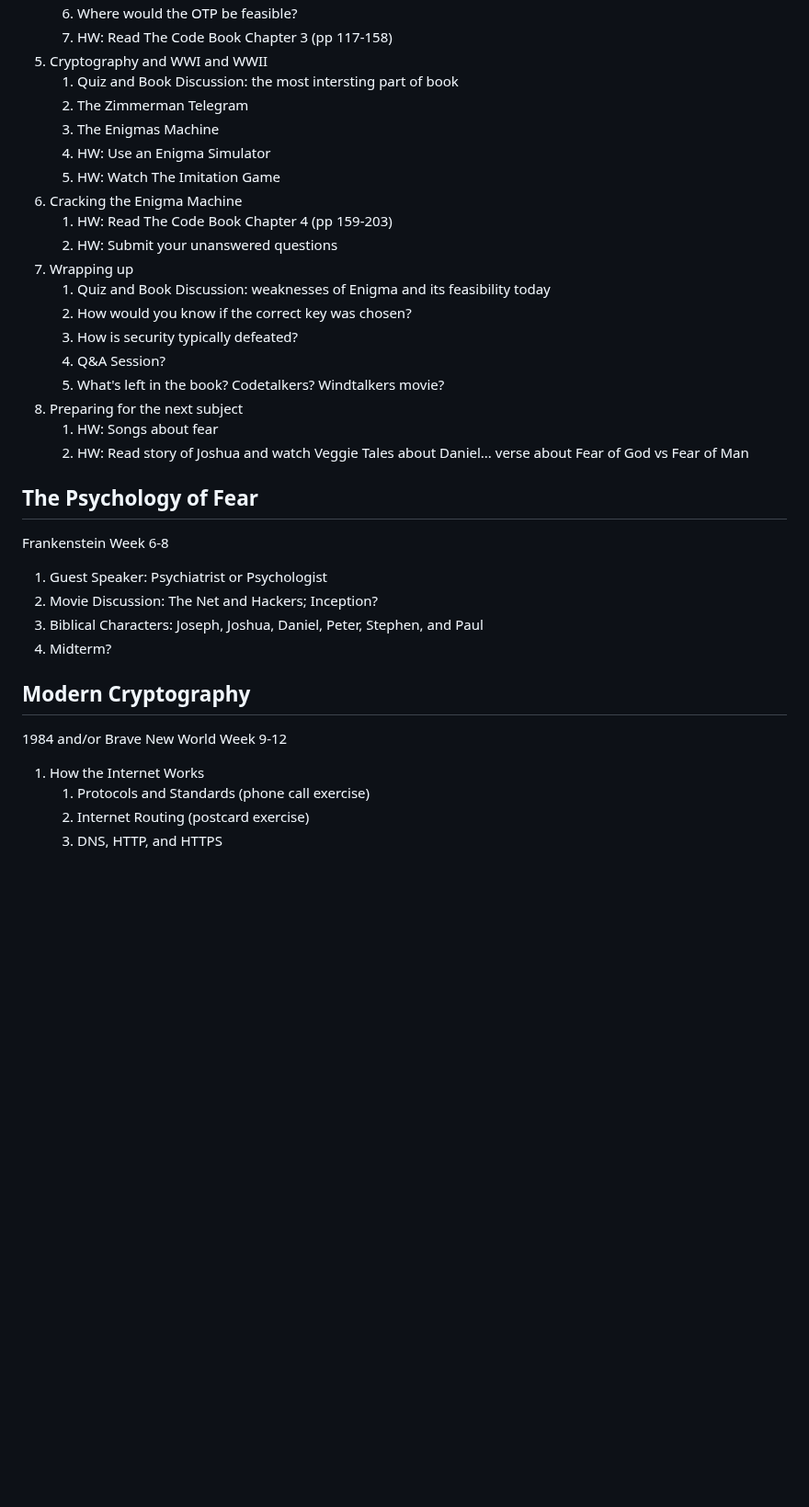
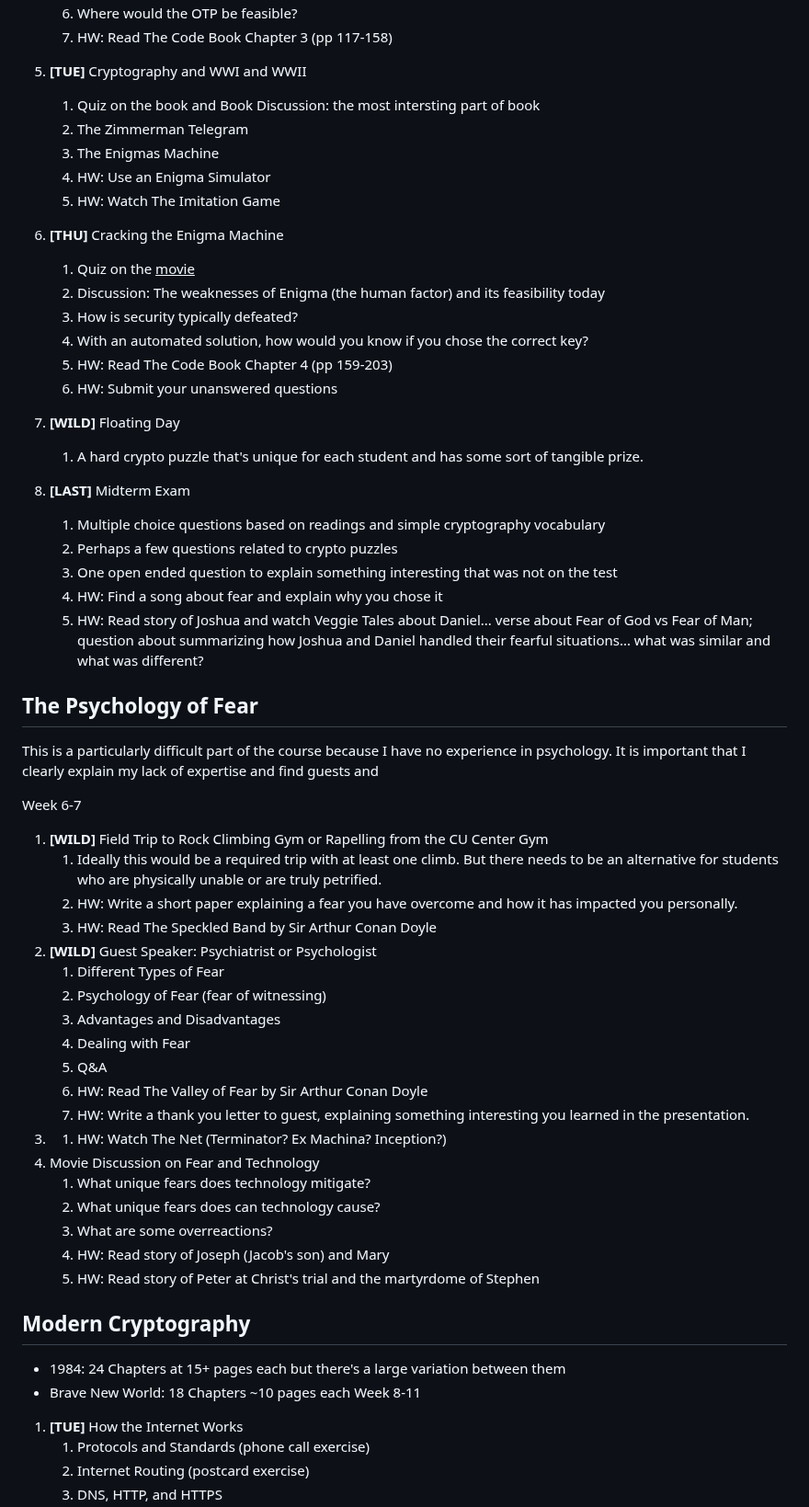
Before and after one commit to prof-tallman/csc228, a Markdown page: outline.md, the part around one of its changes. Shown at 92% size. Drawn GitHub-style; blank space fills up the shorter version.

```diff
--- a/outline.md
+++ b/outline.md
@@ -47,36 +64,62 @@ Texts: The Code Book by Simon Singh
    1. Where would the OTP be feasible?
    1. HW: Read The Code Book Chapter 3 (pp 117-158)
-1. Cryptography and WWI and WWII
-   1. Quiz and Book Discussion: the most intersting part of book
+
+1. **[TUE]** Cryptography and WWI and WWII
+   1. Quiz on the book and Book Discussion: the most intersting part of book
    1. The Zimmerman Telegram
    1. The Enigmas Machine
    1. HW: Use an Enigma Simulator
    1. HW: Watch The Imitation Game
-1. Cracking the Enigma Machine
+
+1. **[THU]** Cracking the Enigma Machine
+   1. Quiz on the <u>movie</u>
+   1. Discussion: The weaknesses of Enigma (the human factor) and its feasibility today
+   1. How is security typically defeated?
+   1. With an automated solution, how would you know if you chose the correct key?
    1. HW: Read The Code Book Chapter 4 (pp 159-203)
    1. HW: Submit your unanswered questions
-1. Wrapping up
-   1. Quiz and Book Discussion: weaknesses of Enigma and its feasibility today
-   1. How would you know if the correct key was chosen?
-   1. How is security typically defeated?
-   1. Q&A Session?
-   1. What's left in the book? Codetalkers? Windtalkers movie?
-1. Preparing for the next subject
-   1. HW: Songs about fear
-   1. HW: Read story of Joshua and watch Veggie Tales about Daniel... verse about Fear of God vs Fear of Man
+
+1. **[WILD]** Floating Day
+   1. A hard crypto puzzle that's unique for each student and has some sort of tangible prize.
+
+1. **[LAST]** Midterm Exam
+   1. Multiple choice questions based on readings and simple cryptography vocabulary
+   1. Perhaps a few questions related to crypto puzzles
+   1. One open ended question to explain something interesting that was not on the test
+   1. HW: Find a song about fear and explain why you chose it
+   1. HW: Read story of Joshua and watch Veggie Tales about Daniel... verse about Fear of God vs Fear of Man; question about summarizing how Joshua and Daniel handled their fearful situations... what was similar and what was different?
 
 ## The Psychology of Fear ##
-Frankenstein
-Week 6-8
-1. Guest Speaker: Psychiatrist or Psychologist
-1. Movie Discussion: The Net and Hackers; Inception?
-1. Biblical Characters: Joseph, Joshua, Daniel, Peter, Stephen, and Paul
-1. Midterm?
+This is a particularly difficult part of the course because I have no experience in psychology. It is important that I clearly explain my lack of expertise and find guests and
+
+Week 6-7
+1. **[WILD]** Field Trip to Rock Climbing Gym or Rapelling from the CU Center Gym
+   1. Ideally this would be a required trip with at least one climb. But there needs to be an alternative for students who are physically unable or are truly petrified.
+   1. HW: Write a short paper explaining a fear you have overcome and how it has impacted you personally.
+   1. HW: Read The Speckled Band by Sir Arthur Conan Doyle
+1. **[WILD]** Guest Speaker: Psychiatrist or Psychologist
+   1. Different Types of Fear
+   1. Psychology of Fear (fear of witnessing)
+   1. Advantages and Disadvantages
+   1. Dealing with Fear
+   1. Q&A
+   1. HW: Read The Valley of Fear by Sir Arthur Conan Doyle
+   1. HW: Write a thank you letter to guest, explaining something interesting you learned in the presentation.
+1.
+   1. HW: Watch The Net (Terminator? Ex Machina? Inception?)
+1. Movie Discussion on Fear and Technology
+   1. What unique fears does technology mitigate?
+   1. What unique fears does can technology cause?
+   1. What are some overreactions?
+   1. HW: Read story of Joseph (Jacob's son) and Mary
+   1. HW: Read story of Peter at Christ's trial and the martyrdome of Stephen
+
 
 ## Modern Cryptography ##
-1984 and/or Brave New World
-Week 9-12
-1. How the Internet Works
+* 1984: 24 Chapters at 15+ pages each but there's a large variation between them
+* Brave New World: 18 Chapters ~10 pages each
+Week 8-11
+1. **[TUE]** How the Internet Works
    1. Protocols and Standards (phone call exercise)
    1. Internet Routing (postcard exercise)
    1. DNS, HTTP, and HTTPS
```
Also changed, not shown: other parts of outline.md (+69 -30 lines).
